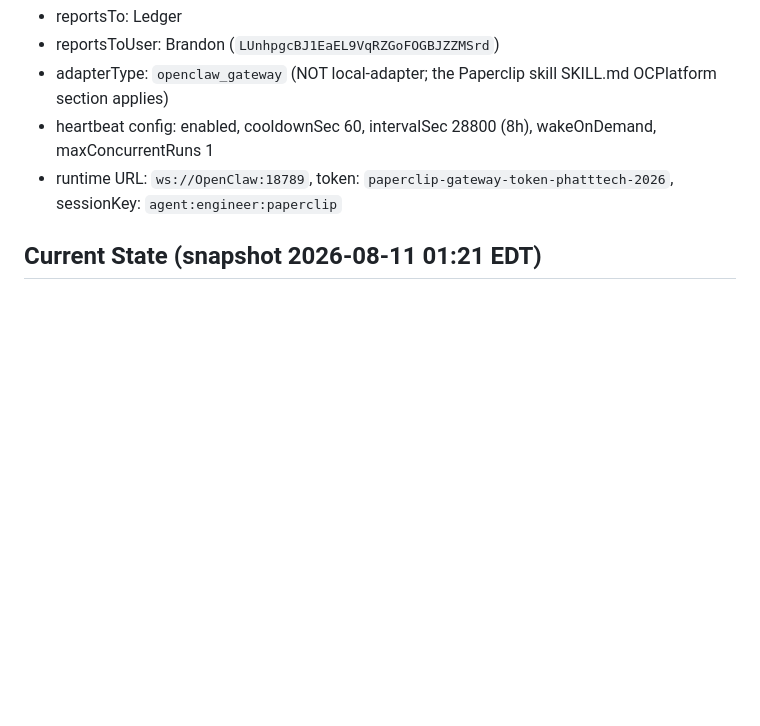
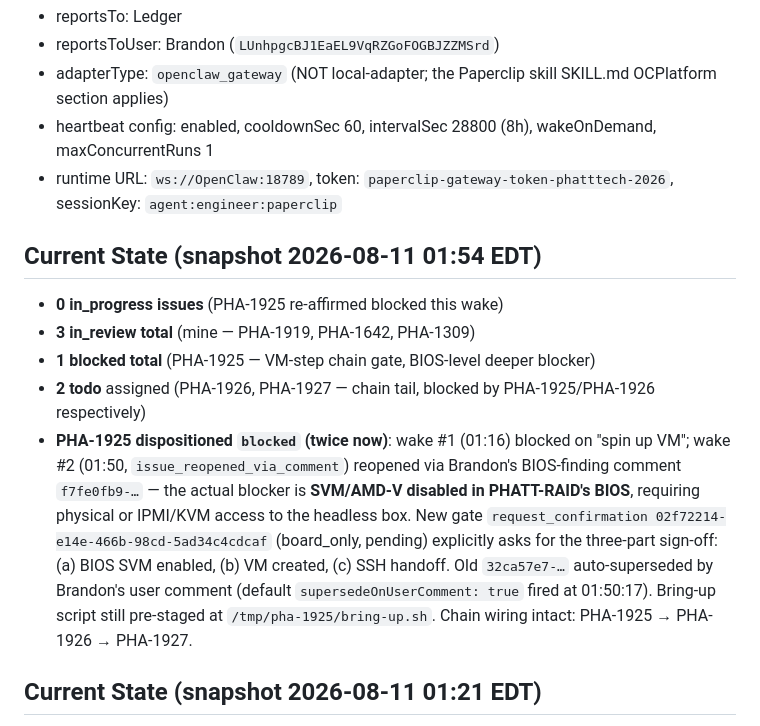
Before and after one commit to phattbeats/openclaw-skills, a Markdown page: agents/engineer/MEMORY.md, the part around one of its changes. GitHub-like rendering; blank space fills up the shorter version.

```diff
--- a/agents/engineer/MEMORY.md
+++ b/agents/engineer/MEMORY.md
@@ -17,6 +17,14 @@ _Last consolidated: 2026-08-06 (workspace rebuilt same morning — MEMORY.md rec
 - adapterType: `openclaw_gateway` (NOT local-adapter; the Paperclip skill SKILL.md OCPlatform section applies)
 - heartbeat config: enabled, cooldownSec 60, intervalSec 28800 (8h), wakeOnDemand, maxConcurrentRuns 1
 - runtime URL: `ws://OpenClaw:18789`, token: `paperclip-gateway-token-phatttech-2026`, sessionKey: `agent:engineer:paperclip`
+
+## Current State (snapshot 2026-08-11 01:54 EDT)
+
+- **0 in_progress issues** (PHA-1925 re-affirmed blocked this wake)
+- **3 in_review total** (mine — PHA-1919, PHA-1642, PHA-1309)
+- **1 blocked total** (PHA-1925 — VM-step chain gate, BIOS-level deeper blocker)
+- **2 todo** assigned (PHA-1926, PHA-1927 — chain tail, blocked by PHA-1925/PHA-1926 respectively)
+- **PHA-1925 dispositioned `blocked` (twice now)**: wake #1 (01:16) blocked on "spin up VM"; wake #2 (01:50, `issue_reopened_via_comment`) reopened via Brandon's BIOS-finding comment `f7fe0fb9-…` — the actual blocker is **SVM/AMD-V disabled in PHATT-RAID's BIOS**, requiring physical or IPMI/KVM access to the headless box. New gate `request_confirmation 02f72214-e14e-466b-98cd-5ad34c4cdcaf` (board_only, pending) explicitly asks for the three-part sign-off: (a) BIOS SVM enabled, (b) VM created, (c) SSH handoff. Old `32ca57e7-…` auto-superseded by Brandon's user comment (default `supersedeOnUserComment: true` fired at 01:50:17). Bring-up script still pre-staged at `/tmp/pha-1925/bring-up.sh`. Chain wiring intact: PHA-1925 → PHA-1926 → PHA-1927.
 
 ## Current State (snapshot 2026-08-11 01:21 EDT)
 
```
Also changed, not shown: other parts of agents/engineer/MEMORY.md (+32 -0 lines), 1 other file.
